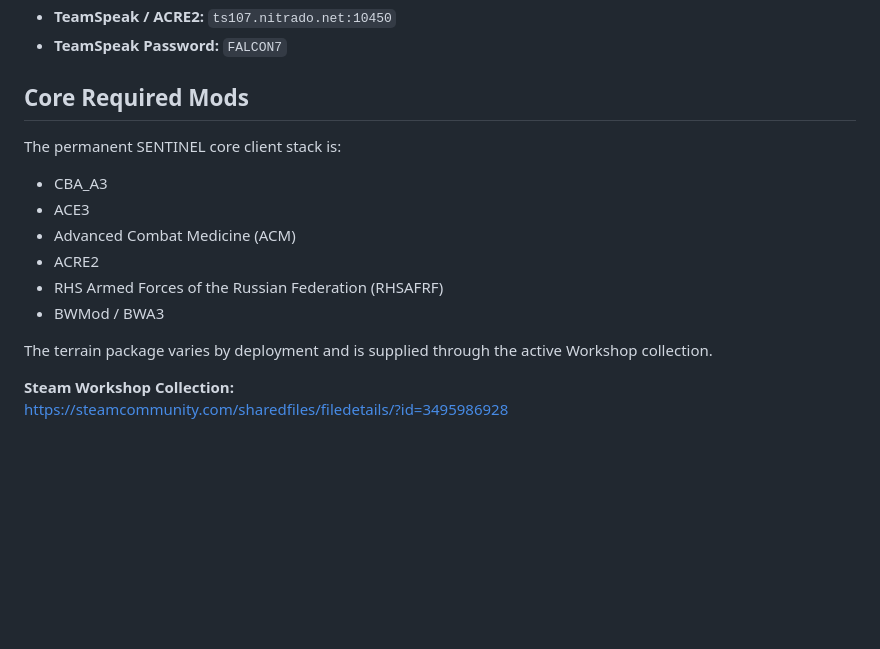
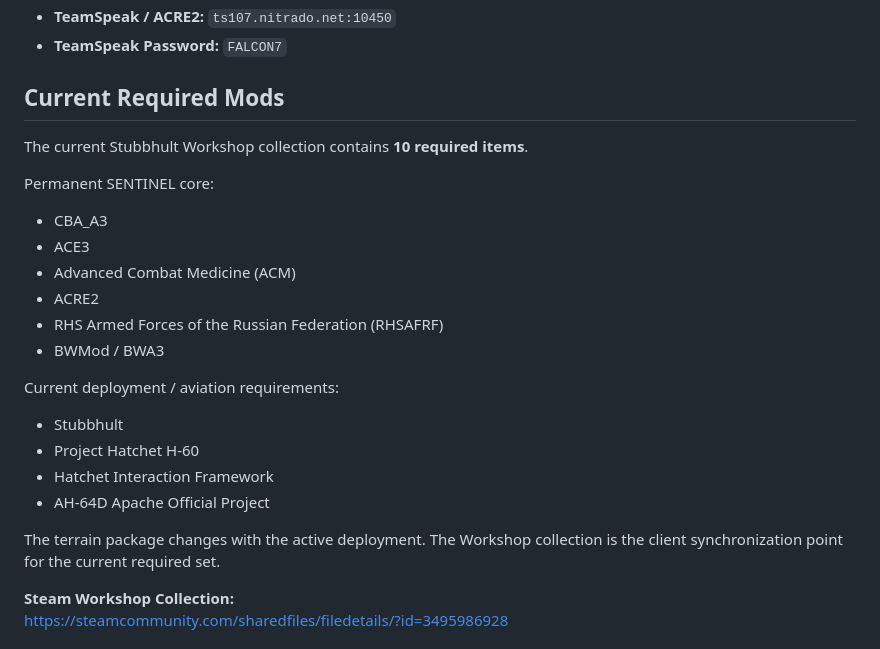
Before and after one commit to colt55/natosf-tactical.github.io, a Markdown page: README.md, the part around the change. GitHub-like rendering; blank space fills up the shorter version.

Commit message:
Document current SENTINEL required mods

```diff
--- a/README.md
+++ b/README.md
@@ -22,9 +22,11 @@ SENTINEL uses one common campaign framework across deployments. Terrain, base pl
 - **TeamSpeak / ACRE2:** `ts107.nitrado.net:10450`
 - **TeamSpeak Password:** `FALCON7`
 
-## Core Required Mods
+## Current Required Mods
 
-The permanent SENTINEL core client stack is:
+The current Stubbhult Workshop collection contains **10 required items**.
+
+Permanent SENTINEL core:
 
 - CBA_A3
 - ACE3
@@ -33,7 +35,14 @@ The permanent SENTINEL core client stack is:
 - RHS Armed Forces of the Russian Federation (RHSAFRF)
 - BWMod / BWA3
 
-The terrain package varies by deployment and is supplied through the active Workshop collection.
+Current deployment / aviation requirements:
+
+- Stubbhult
+- Project Hatchet H-60
+- Hatchet Interaction Framework
+- AH-64D Apache Official Project
+
+The terrain package changes with the active deployment. The Workshop collection is the client synchronization point for the current required set.
 
 **Steam Workshop Collection:**
 https://steamcommunity.com/sharedfiles/filedetails/?id=3495986928
```
